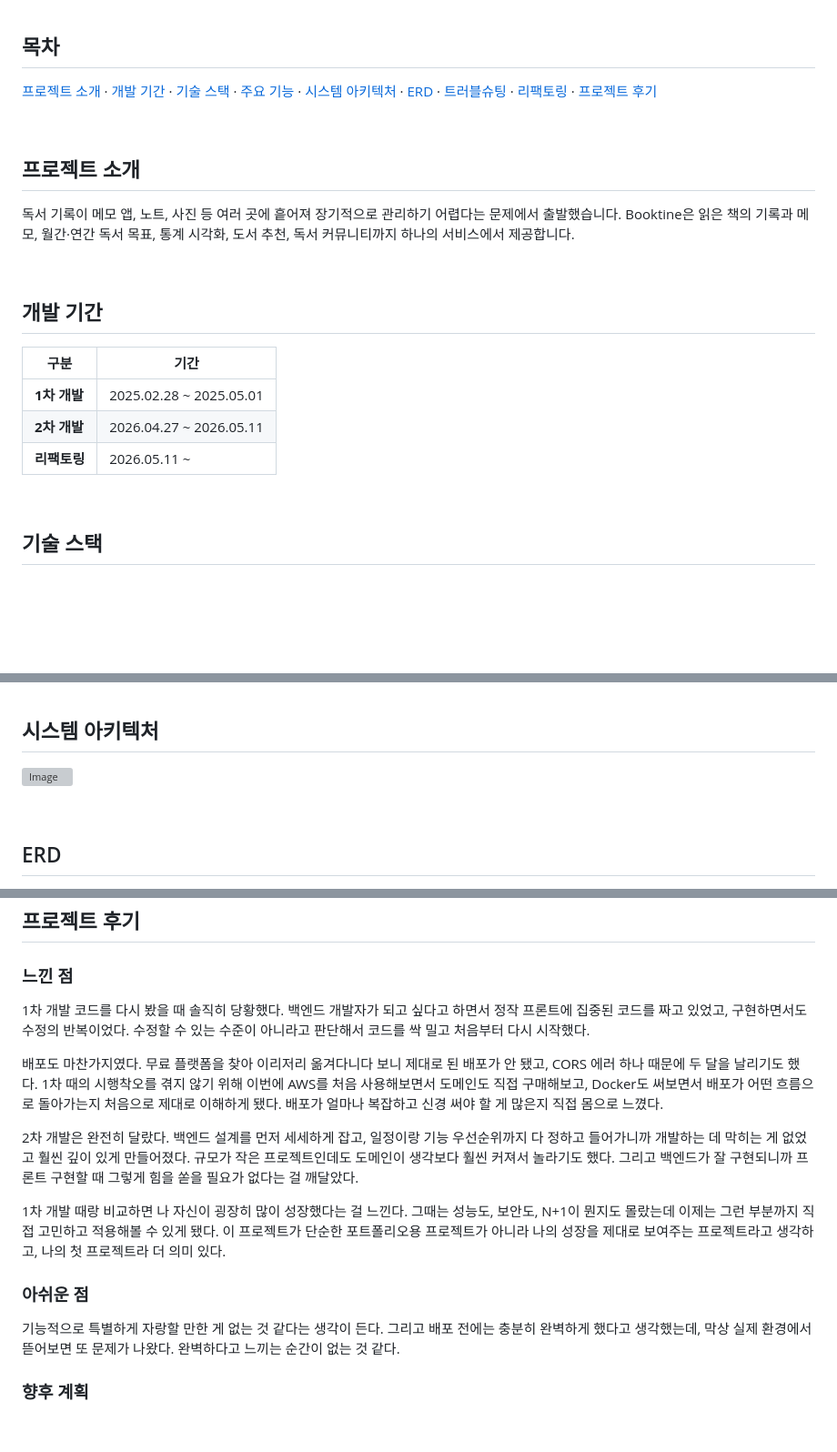
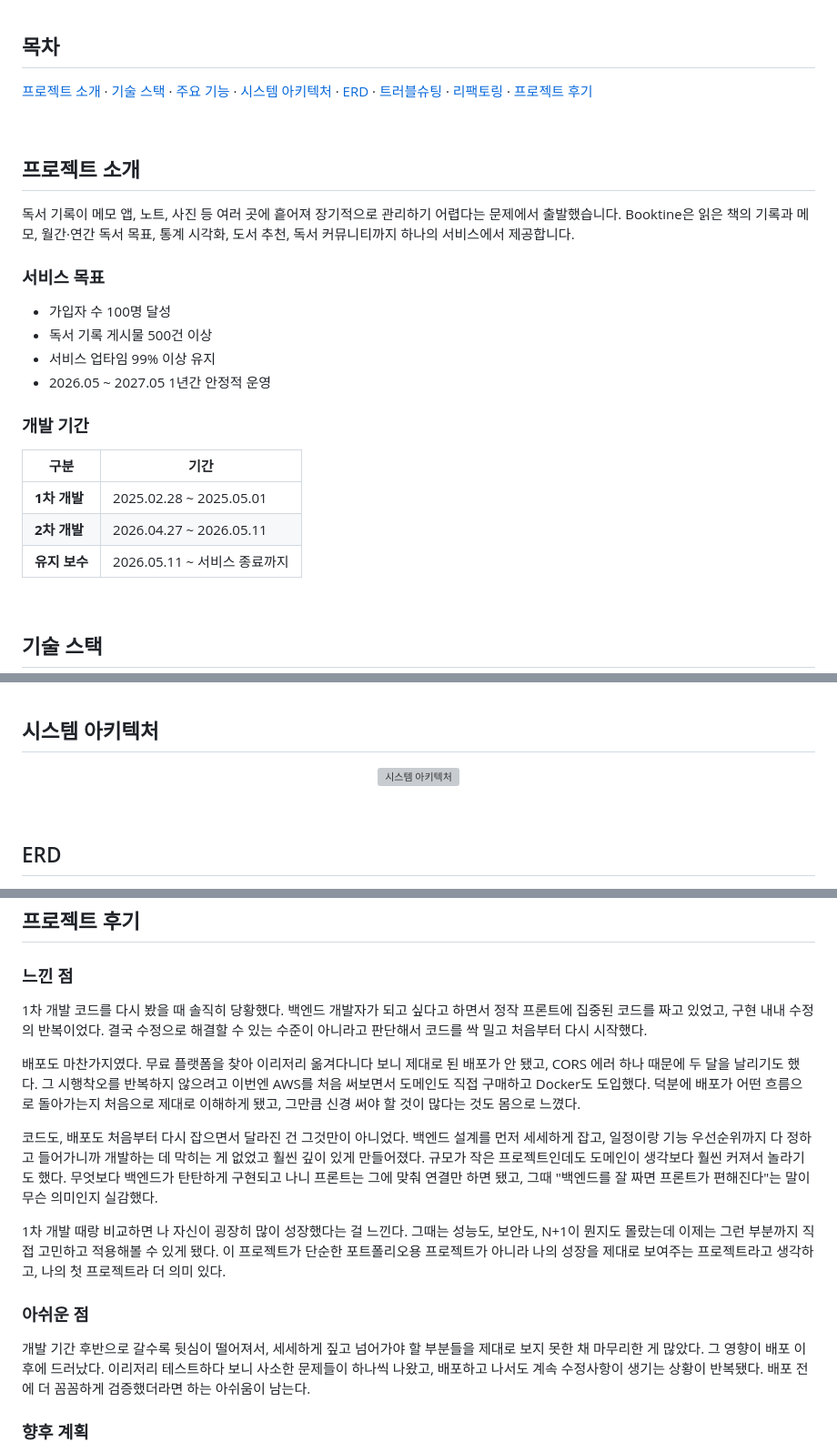
Before and after one commit to c1oud-dev/Booktine, a Markdown page: README.md, 3 parts joined by grey strips. Shown at 91% size. GitHub-like rendering; blank space fills up the shorter version; grey boxes are pictures that could not be loaded.

Commit message:
docs: README 수정

```diff
--- a/README.md
+++ b/README.md
@@ -20,7 +24,7 @@
 
 ## 목차
 
-[프로젝트 소개](#프로젝트-소개) · [개발 기간](#개발-기간) · [기술 스택](#기술-스택) · [주요 기능](#주요-기능) · [시스템 아키텍처](#시스템-아키텍처) · [ERD](#erd) · [트러블슈팅](#트러블슈팅) · [리팩토링](#리팩토링) · [프로젝트 후기](#프로젝트-후기)
+[프로젝트 소개](#프로젝트-소개) · [기술 스택](#기술-스택) · [주요 기능](#주요-기능) · [시스템 아키텍처](#시스템-아키텍처) · [ERD](#erd) · [트러블슈팅](#트러블슈팅) · [리팩토링](#리팩토링) · [프로젝트 후기](#프로젝트-후기)
 
 <br>
 
@@ -29,14 +33,18 @@
 독서 기록이 메모 앱, 노트, 사진 등 여러 곳에 흩어져 장기적으로 관리하기 어렵다는 문제에서 출발했습니다.
 Booktine은 읽은 책의 기록과 메모, 월간·연간 독서 목표, 통계 시각화, 도서 추천, 독서 커뮤니티까지 하나의 서비스에서 제공합니다.
 
-<br>
+### 서비스 목표
+- 가입자 수 100명 달성
+- 독서 기록 게시물 500건 이상
+- 서비스 업타임 99% 이상 유지
+- 2026.05 ~ 2027.05 1년간 안정적 운영
 
-## 개발 기간
-| 구분 | 기간 |
-|------|------|
+### 개발 기간
+| 구분        | 기간                    |
+|-----------|-----------------------|
 | **1차 개발** | 2025.02.28 ~ 2025.05.01 |
 | **2차 개발** | 2026.04.27 ~ 2026.05.11 |
-| **리팩토링** | 2026.05.11 ~ |
+| **유지 보수** | 2026.05.11 ~ 서비스 종료까지 |
 
 <br>
 
@@ -119,7 +127,9 @@ Aladin API를 연동해 도서 검색, 베스트셀러 조회, 장르 기반 추
 
 ## 시스템 아키텍처
 
-![Image](https://github.com/user-attachments/assets/44991e53-d9ac-40c0-b0bb-5cfe7289b1f1)
+<p align="center">
+  <img src="https://github.com/user-attachments/assets/44991e53-d9ac-40c0-b0bb-5cfe7289b1f1" width="100%" alt="시스템 아키텍처">
+</p>
 
 <br>
 
@@ -207,20 +213,20 @@ JPA `@Index` 설정 후 H2 `INFORMATION_SCHEMA.INDEXES`로 실제 생성 여부
 
 ### 느낀 점
 1차 개발 코드를 다시 봤을 때 솔직히 당황했다.
-백엔드 개발자가 되고 싶다고 하면서 정작 프론트에 집중된 코드를 짜고 있었고,
-구현하면서도 수정의 반복이었다. 수정할 수 있는 수준이 아니라고 판단해서 코드를 싹 밀고 처음부터 다시 시작했다.
+백엔드 개발자가 되고 싶다고 하면서 정작 프론트에 집중된 코드를 짜고 있었고, 구현 내내 수정의 반복이었다.
+결국 수정으로 해결할 수 있는 수준이 아니라고 판단해서 코드를 싹 밀고 처음부터 다시 시작했다.
 
 배포도 마찬가지였다. 무료 플랫폼을 찾아 이리저리 옮겨다니다 보니 제대로 된 배포가 안 됐고,
-CORS 에러 하나 때문에 두 달을 날리기도 했다. 1차 때의 시행착오를 겪지 않기 위해
-이번에 AWS를 처음 사용해보면서 도메인도 직접 구매해보고, Docker도 써보면서
-배포가 어떤 흐름으로 돌아가는지 처음으로 제대로 이해하게 됐다.
-배포가 얼마나 복잡하고 신경 써야 할 게 많은지 직접 몸으로 느꼈다.
+CORS 에러 하나 때문에 두 달을 날리기도 했다.
+그 시행착오를 반복하지 않으려고 이번엔 AWS를 처음 써보면서 도메인도 직접 구매하고 Docker도 도입했다.
+덕분에 배포가 어떤 흐름으로 돌아가는지 처음으로 제대로 이해하게 됐고, 그만큼 신경 써야 할 것이 많다는 것도 몸으로 느꼈다.
 
-2차 개발은 완전히 달랐다.
+코드도, 배포도 처음부터 다시 잡으면서 달라진 건 그것만이 아니었다.
 백엔드 설계를 먼저 세세하게 잡고, 일정이랑 기능 우선순위까지 다 정하고 들어가니까
 개발하는 데 막히는 게 없었고 훨씬 깊이 있게 만들어졌다.
 규모가 작은 프로젝트인데도 도메인이 생각보다 훨씬 커져서 놀라기도 했다.
-그리고 백엔드가 잘 구현되니까 프론트 구현할 때 그렇게 힘을 쏟을 필요가 없다는 걸 깨달았다.
+무엇보다 백엔드가 탄탄하게 구현되고 나니 프론트는 그에 맞춰 연결만 하면 됐고,
+그때 "백엔드를 잘 짜면 프론트가 편해진다"는 말이 무슨 의미인지 실감했다.
 
 1차 개발 때랑 비교하면 나 자신이 굉장히 많이 성장했다는 걸 느낀다.
 그때는 성능도, 보안도, N+1이 뭔지도 몰랐는데 이제는 그런 부분까지 직접 고민하고 적용해볼 수 있게 됐다.
@@ -228,9 +234,11 @@ CORS 에러 하나 때문에 두 달을 날리기도 했다. 1차 때의 시행
 나의 첫 프로젝트라 더 의미 있다.
 
 ### 아쉬운 점
-기능적으로 특별하게 자랑할 만한 게 없는 것 같다는 생각이 든다.
-그리고 배포 전에는 충분히 완벽하게 했다고 생각했는데, 막상 실제 환경에서 뜯어보면 또 문제가 나왔다.
-완벽하다고 느끼는 순간이 없는 것 같다.
+개발 기간 후반으로 갈수록 뒷심이 떨어져서, 세세하게 짚고 넘어가야 할 부분들을 제대로 보지 못한 채
+마무리한 게 많았다. 그 영향이 배포 이후에 드러났다.
+이리저리 테스트하다 보니 사소한 문제들이 하나씩 나왔고,
+배포하고 나서도 계속 수정사항이 생기는 상황이 반복됐다.
+배포 전에 더 꼼꼼하게 검증했더라면 하는 아쉬움이 남는다.
 
 ### 향후 계획
 부족한 기능들은 계속 추가할 예정이고, 보안 문제나 성능 문제, 동시성 처리,
```
Also changed, not shown: other parts of README.md (+9 -9 lines).
